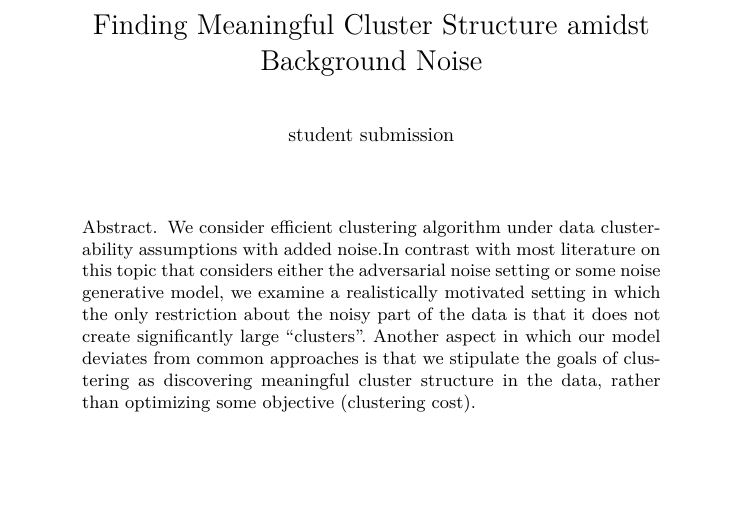
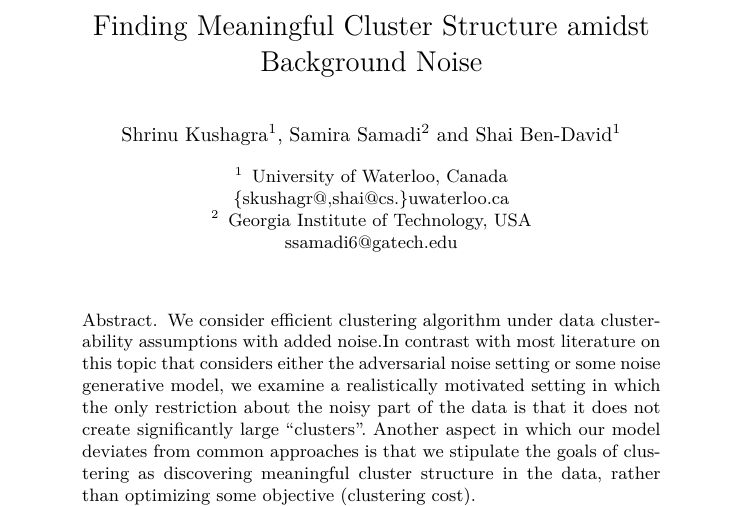
Before and after one commit to shrinuKushagra/clusterability, a LaTeX paper (clusteringNoise.tex): part of page 1 of 16, cut so that both start at the same text, the shorter picture padded with empty space. Compiled offline with LuaLaTeX.

Commit message:
final changes

```diff
--- a/clusteringNoise.tex
+++ b/clusteringNoise.tex
@@ -52,16 +52,12 @@
 \newcommand{\shrinu}{\textcolor{blue}{[Shrinu]}\xspace}
 \newcommand{\multlinecomment}[1]{\directlua{-- #1}}
 
-
-
-
 \newcommand{\fix}{\textcolor{blue}{[FIX]}\xspace}
 \newcommand{\q}{\textcolor{blue}{[?]}\xspace}
 
 \title{Finding Meaningful Cluster Structure amidst Background Noise}
-\author{student submission}
-\institute{}
-
+\author{Shrinu Kushagra\inst{1}, Samira Samadi\inst{2} \and Shai Ben-David\inst{1}}
+\institute{University of Waterloo, Canada \\ \email{\{skushagr@,shai@cs.\}uwaterloo.ca} \and Georgia Institute of Technology, USA \\ \email{ssamadi6@gatech.edu}}
 
 \begin{document}
 \maketitle
```
